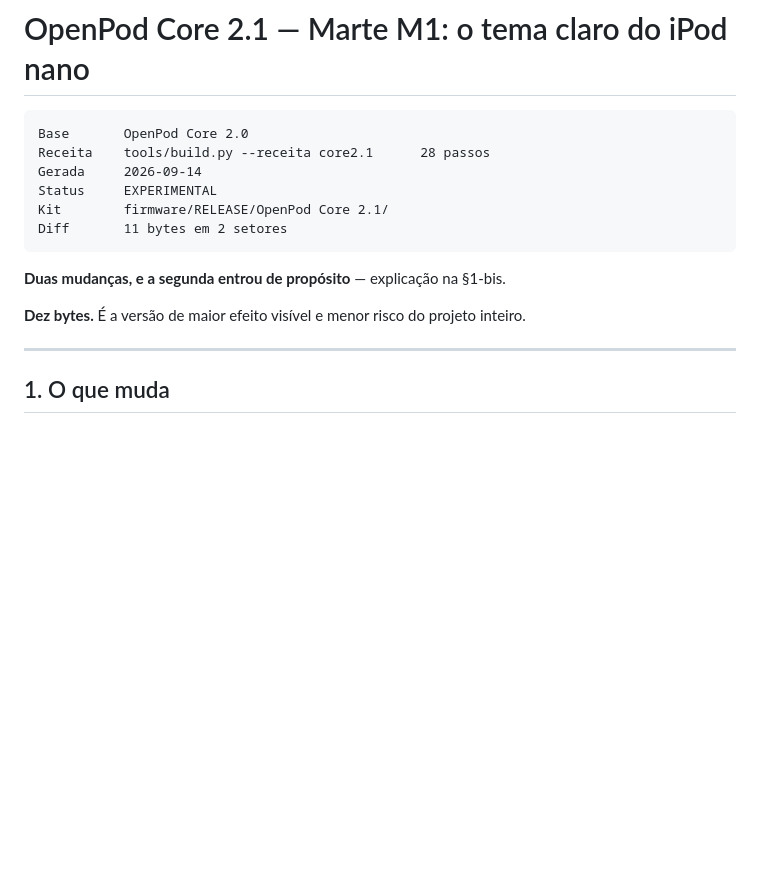
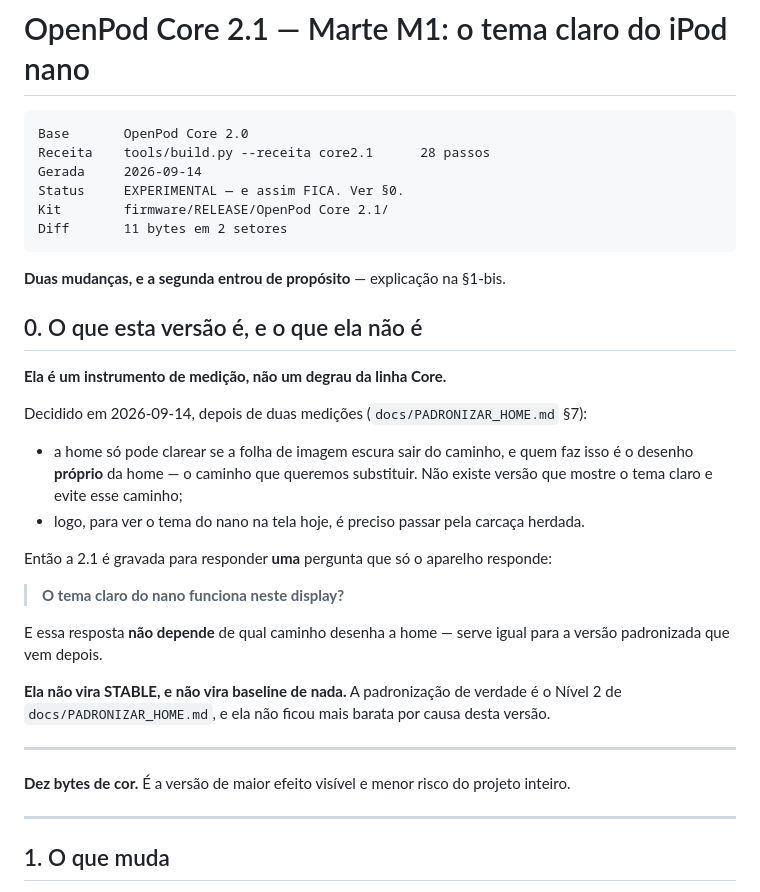
Before and after one commit to zeroproj/OpenPod, a Markdown page: docs/releases/OpenPod_Core_2.1.md, the part around the change. GitHub-like rendering; blank space fills up the shorter version.

Commit message:
Core 2.1 passa a ser INSTRUMENTO DE MEDICAO, nao degrau da linha
Decisao do mantenedor: gravar a 2.1 para ver o tema, e seguir com o
Nivel 2 em paralelo.

O NOME IMPORTA, ENTAO ESTA ESCRITO NO TOPO DO RELATORIO

    A 2.1 e gravada para responder UMA pergunta que so o aparelho
    responde — "o tema claro do nano funciona neste display?" — e essa
    resposta nao depende de qual caminho desenha a home. Serve igual
    para a versao padronizada que vem depois.

    Ela NAO vira STABLE e NAO vira baseline. A padronizacao de verdade
    continua sendo o Nivel 2, e ela nao ficou mais barata por causa
    desta versao.

Co-Authored-By: Claude Opus 5 <noreply@anthropic.com>
Claude-Session: https://claude.ai/code/session_01DsKUyJduxgshG4SgFWngdF

````diff
--- a/docs/releases/OpenPod_Core_2.1.md
+++ b/docs/releases/OpenPod_Core_2.1.md
@@ -4,14 +4,42 @@
 Base       OpenPod Core 2.0
 Receita    tools/build.py --receita core2.1      28 passos
 Gerada     2026-09-14
-Status     EXPERIMENTAL
+Status     EXPERIMENTAL — e assim FICA. Ver §0.
 Kit        firmware/RELEASE/OpenPod Core 2.1/
 Diff       11 bytes em 2 setores
 ```
 
 **Duas mudanças, e a segunda entrou de propósito** — explicação na §1-bis.
 
-**Dez bytes.** É a versão de maior efeito visível e menor risco do
+## 0. O que esta versão é, e o que ela não é
+
+**Ela é um instrumento de medição, não um degrau da linha Core.**
+
+Decidido em 2026-09-14, depois de duas medições
+(`docs/PADRONIZAR_HOME.md` §7):
+
+- a home só pode clarear se a folha de imagem escura sair do caminho, e
+  quem faz isso é o desenho **próprio** da home — o caminho que queremos
+  substituir. Não existe versão que mostre o tema claro e evite esse
+  caminho;
+- logo, para ver o tema do nano na tela hoje, é preciso passar pela
+  carcaça herdada.
+
+Então a 2.1 é gravada para responder **uma** pergunta que só o aparelho
+responde:
+
+> **O tema claro do nano funciona neste display?**
+
+E essa resposta **não depende** de qual caminho desenha a home — serve
+igual para a versão padronizada que vem depois.
+
+**Ela não vira STABLE, e não vira baseline de nada.** A padronização de
+verdade é o Nível 2 de `docs/PADRONIZAR_HOME.md`, e ela não ficou mais
+barata por causa desta versão.
+
+---
+
+**Dez bytes de cor.** É a versão de maior efeito visível e menor risco do
 projeto inteiro.
 
 ---
````
Also changed, not shown: docs/ESTADO_ATUAL.md (+8 -2 lines).
